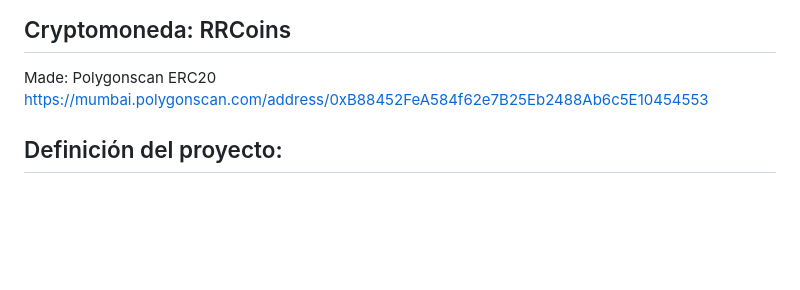
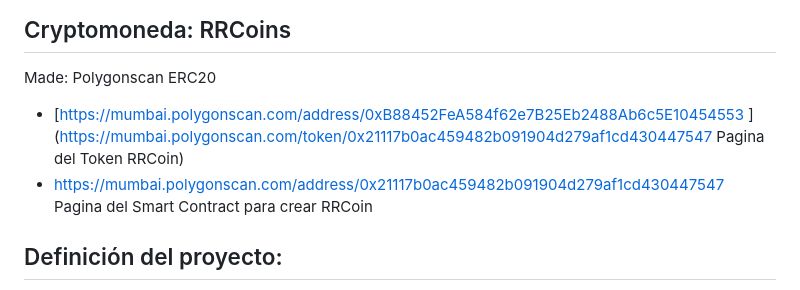
Before and after one commit to josuegarza42/TulumHackathon, a Markdown page: README.md, the part around the change. Drawn GitHub-style; blank space fills up the shorter version.

```diff
--- a/README.md
+++ b/README.md
@@ -39,7 +39,10 @@ Cómo generar beneficios para las personas que promueven hoteles y hospedaje en
 Made: Polygonscan
 ERC20
 <br>
-https://mumbai.polygonscan.com/address/0xB88452FeA584f62e7B25Eb2488Ab6c5E10454553
+- [https://mumbai.polygonscan.com/address/0xB88452FeA584f62e7B25Eb2488Ab6c5E10454553 ](https://mumbai.polygonscan.com/token/0x21117b0ac459482b091904d279af1cd430447547
+Pagina del Token RRCoin)
+- https://mumbai.polygonscan.com/address/0x21117b0ac459482b091904d279af1cd430447547
+Pagina del Smart Contract para crear RRCoin
 
 ## Definición del proyecto:
 Room Reserve es una aplicación que acerca al viajero a su próximo destino y le brinda recompensas al momento de compartir el lugar que eligió, asegurando que el hotel elegido sea uno de los destinos turísticos más populares del momento. De esta manera, el hotel y el viajero se beneficiarán mutuamente. Proponemos una plataforma que ofrecerá a sus usuarios una billetera virtual ligada a su cuenta, que les permitirá acumular recompensas en cada reserva que compartan y que un tercero reserve a través de su enlace de referencia.
```
